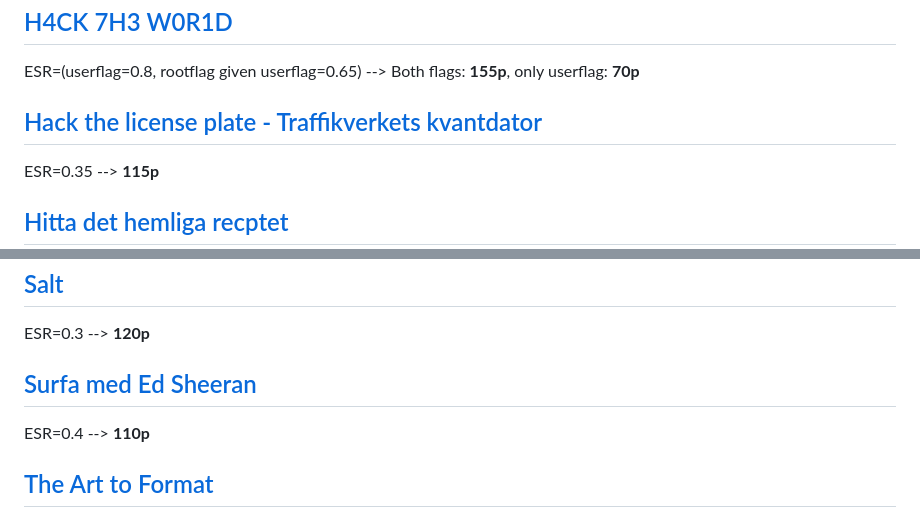
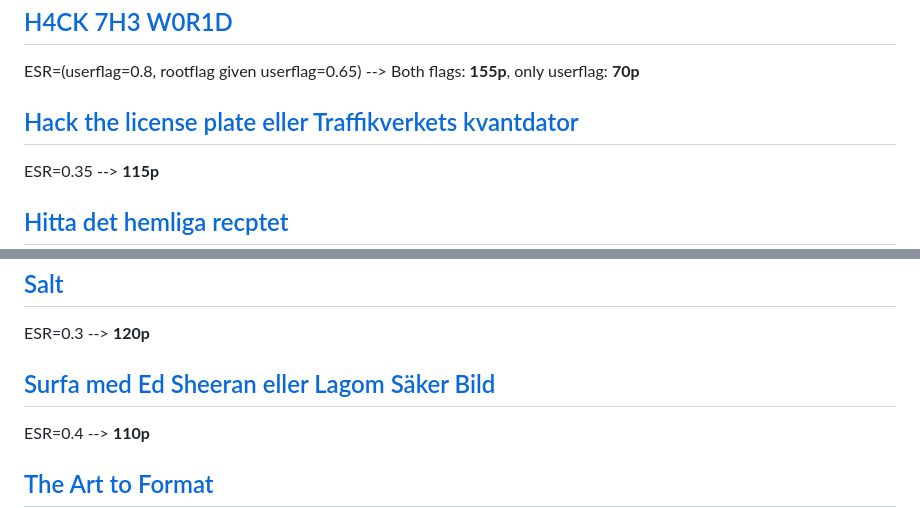
Before and after one commit to sofaKTH/CTF210s, a Markdown page: README.md, 2 parts joined by grey strips. Drawn GitHub-style.

```diff
--- a/README.md
+++ b/README.md
@@ -36,7 +36,7 @@ ESR=0.33 --> **117p**
 ESR=1 --> **50p**
 ## [H4CK 7H3 W0R1D](https://github.com/sofaKTH/CTF210s/tree/main/H4CK%207H3%20W0R1D)
 ESR=(userflag=0.8, rootflag given userflag=0.65) --> Both flags: **155p**, only userflag: **70p**
-## [Hack the license plate - Traffikverkets kvantdator](https://github.com/sofaKTH/CTF210s/tree/main/Hack%20the%20license%20plate)
+## [Hack the license plate eller Traffikverkets kvantdator](https://github.com/sofaKTH/CTF210s/tree/main/Hack%20the%20license%20plate)
 ESR=0.35 --> **115p**
 ## [Hitta det hemliga recptet](https://github.com/sofaKTH/CTF210s/tree/main/Hitta%20det%20hemliga%20recptet)
 ESR=0.5 --> **100p**
@@ -56,7 +56,7 @@ ESR=0.4 --> **110p**
 ESR=0.3 --> **120p**
 ## [Salt](https://github.com/sofaKTH/CTF210s/tree/main/Salt)
 ESR=0.3 --> **120p**
-## [Surfa med Ed Sheeran](https://github.com/sofaKTH/CTF210s/tree/main/Surfa%20med%20Ed%20Sheeran)
+## [Surfa med Ed Sheeran eller Lagom Säker Bild](https://github.com/sofaKTH/CTF210s/tree/main/Surfa%20med%20Ed%20Sheeran)
 ESR=0.4 --> **110p**
 ## [The Art to Format](https://github.com/sofaKTH/CTF210s/tree/main/The%20Art%20to%20Format)
 ESR=0.05 --> **145p**
```
